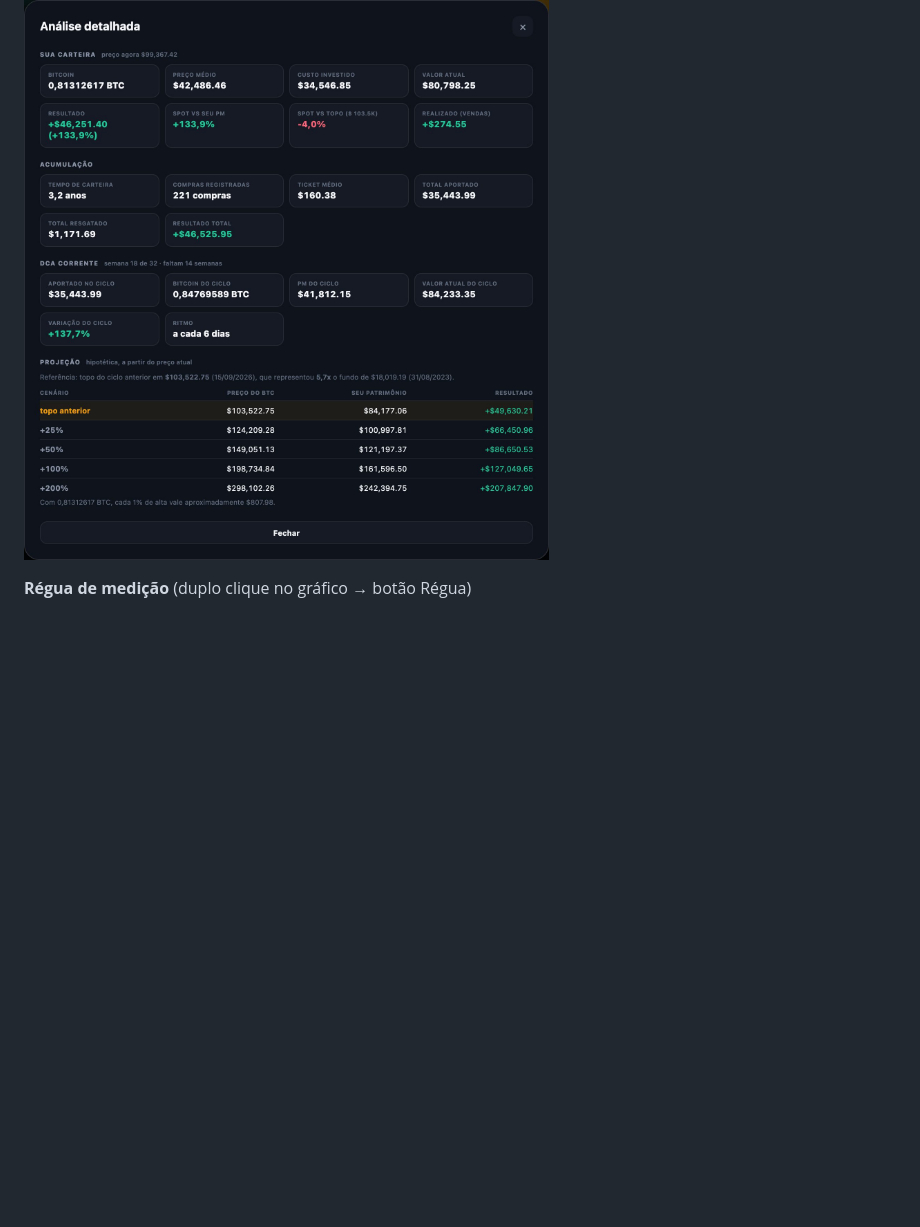
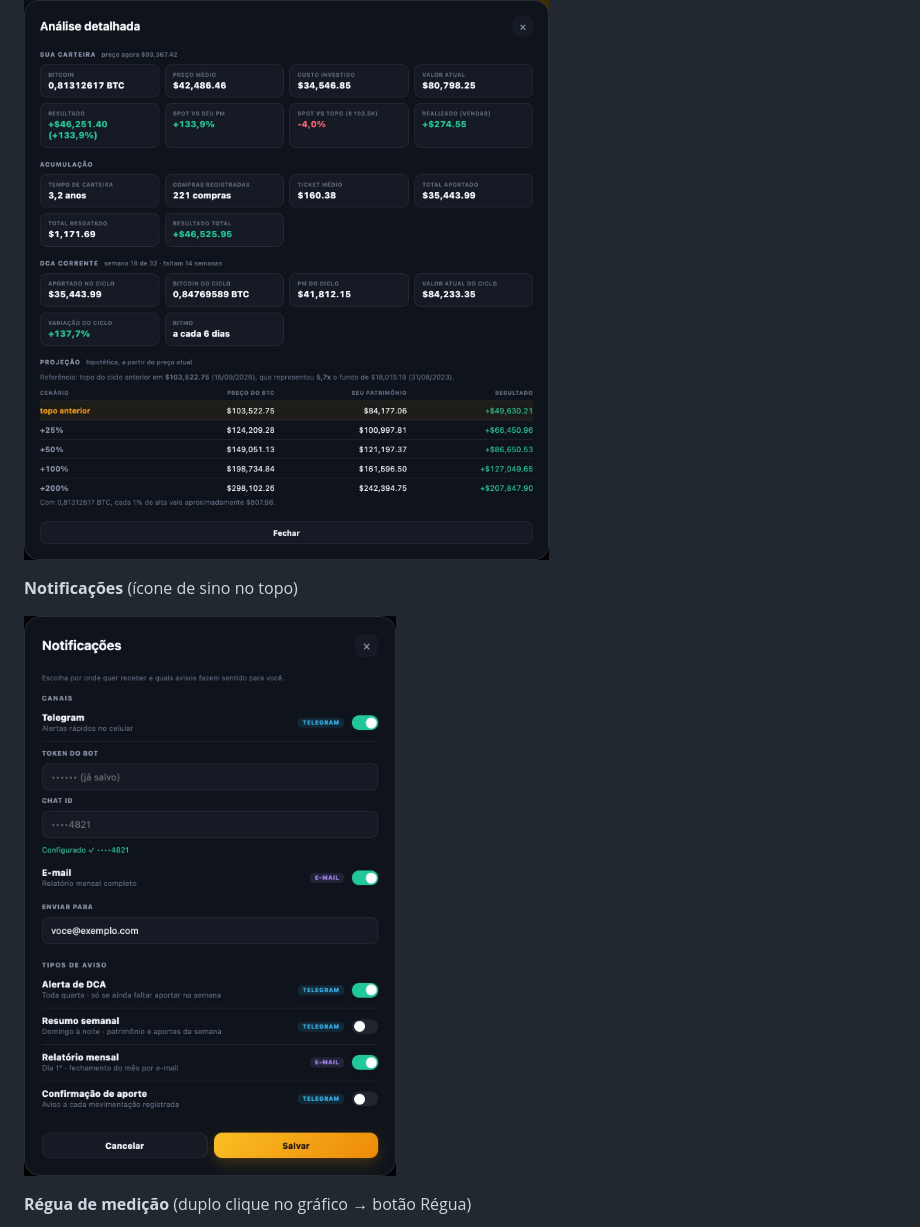
Before and after one commit to eduardodba/satoshi-ledger-guia, a Markdown page: README.md, the part around the change. Rendered like a GitHub page; pictures changed too: images/pc-notificacoes.jpg (added); blank space fills up the shorter version.

Commit message:
docs: captura e secao do painel de notificacoes

```diff
--- a/README.md
+++ b/README.md
@@ -329,6 +329,10 @@ Todas as capturas abaixo usam o **tema escuro** e **dados fictícios**.
 
 ![Análise](images/pc-analise.jpg)
 
+**Notificações** (ícone de sino no topo)
+
+![Notificações](images/pc-notificacoes.jpg)
+
 **Régua de medição** (duplo clique no gráfico → botão Régua)
 
 ![Régua](images/pc-regua.jpg)
```
Also changed, not shown: docs/06-telegram.md (+2 -0 lines).
